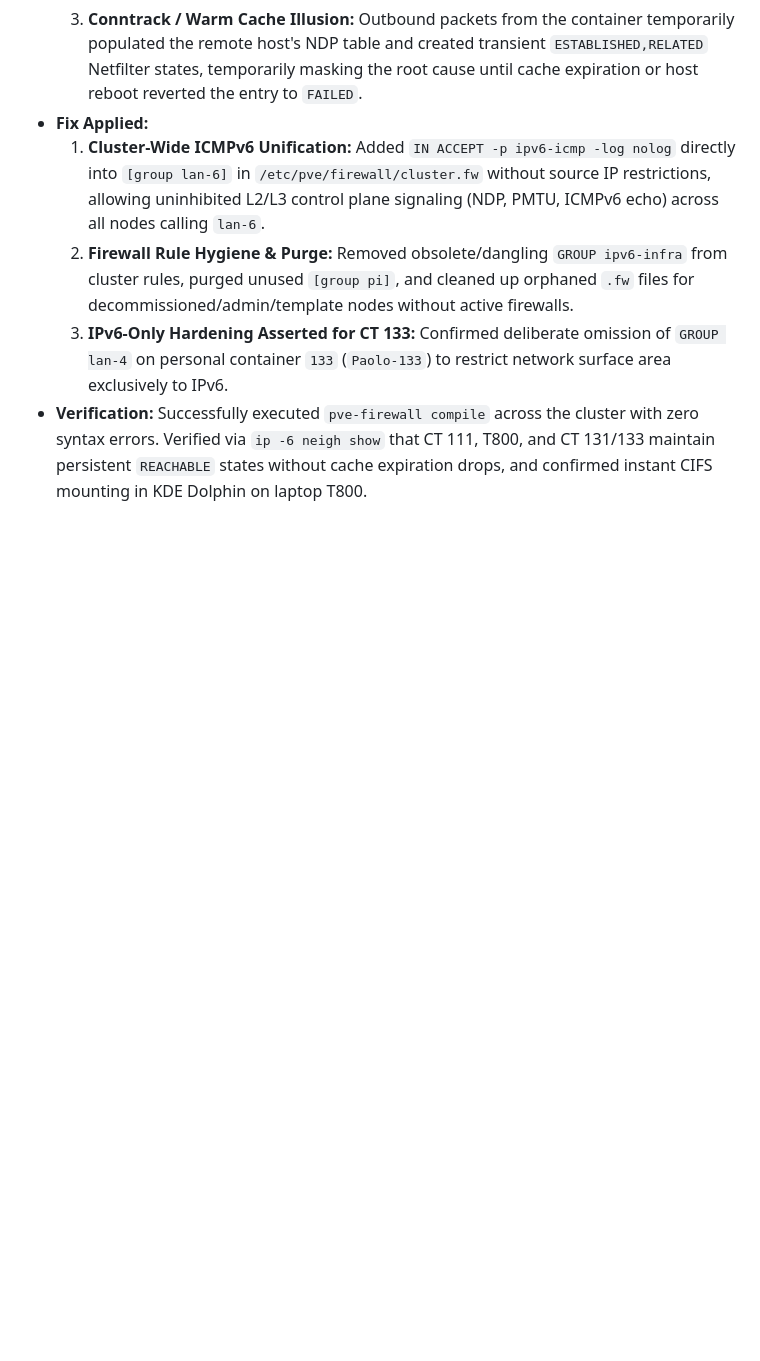
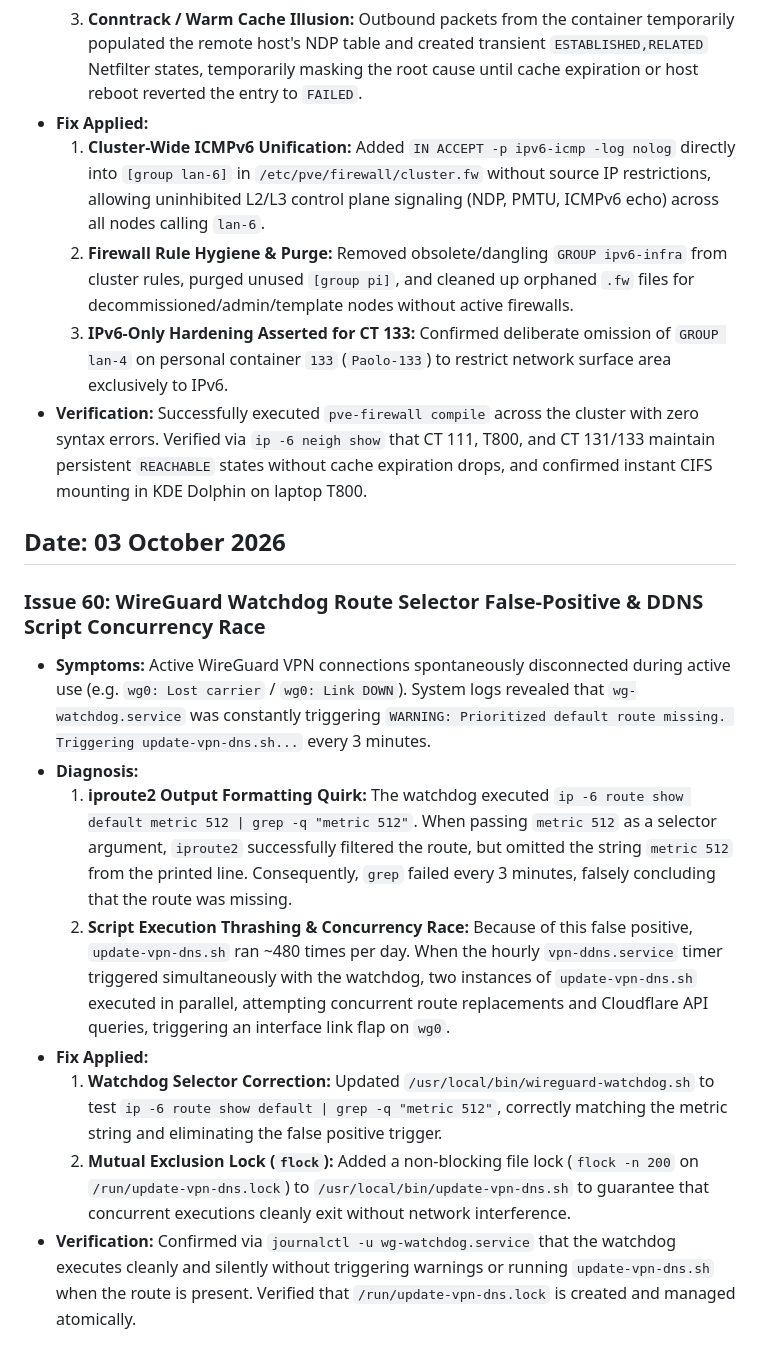
Before and after one commit to TucoPF/Homelab-Portfolio, a Markdown page: 3_Engineering_and_Troubleshooting/01_System_Fixes_Timeline.md, the part around the change. GitHub-like rendering; blank space fills up the shorter version.

Commit message:
docs: record Issue 60 on WireGuard watchdog route selector bug and flock race prevention

```diff
--- a/3_Engineering_and_Troubleshooting/01_System_Fixes_Timeline.md
+++ b/3_Engineering_and_Troubleshooting/01_System_Fixes_Timeline.md
@@ -864,3 +864,15 @@ The fix is persistent across reboots. The sensor no longer enters autosuspend, w
   2. **Firewall Rule Hygiene & Purge:** Removed obsolete/dangling `GROUP ipv6-infra` from cluster rules, purged unused `[group pi]`, and cleaned up orphaned `.fw` files for decommissioned/admin/template nodes without active firewalls.
   3. **IPv6-Only Hardening Asserted for CT 133:** Confirmed deliberate omission of `GROUP lan-4` on personal container `133` (`Paolo-133`) to restrict network surface area exclusively to IPv6.
 * **Verification:** Successfully executed `pve-firewall compile` across the cluster with zero syntax errors. Verified via `ip -6 neigh show` that CT 111, T800, and CT 131/133 maintain persistent `REACHABLE` states without cache expiration drops, and confirmed instant CIFS mounting in KDE Dolphin on laptop T800.
+
+## Date: 03 October 2026
+
+### Issue 60: WireGuard Watchdog Route Selector False-Positive & DDNS Script Concurrency Race
+* **Symptoms:** Active WireGuard VPN connections spontaneously disconnected during active use (e.g. `wg0: Lost carrier` / `wg0: Link DOWN`). System logs revealed that `wg-watchdog.service` was constantly triggering `WARNING: Prioritized default route missing. Triggering update-vpn-dns.sh...` every 3 minutes.
+* **Diagnosis:**
+  1. **iproute2 Output Formatting Quirk:** The watchdog executed `ip -6 route show default metric 512 | grep -q "metric 512"`. When passing `metric 512` as a selector argument, `iproute2` successfully filtered the route, but omitted the string `metric 512` from the printed line. Consequently, `grep` failed every 3 minutes, falsely concluding that the route was missing.
+  2. **Script Execution Thrashing & Concurrency Race:** Because of this false positive, `update-vpn-dns.sh` ran ~480 times per day. When the hourly `vpn-ddns.service` timer triggered simultaneously with the watchdog, two instances of `update-vpn-dns.sh` executed in parallel, attempting concurrent route replacements and Cloudflare API queries, triggering an interface link flap on `wg0`.
+* **Fix Applied:**
+  1. **Watchdog Selector Correction:** Updated `/usr/local/bin/wireguard-watchdog.sh` to test `ip -6 route show default | grep -q "metric 512"`, correctly matching the metric string and eliminating the false positive trigger.
+  2. **Mutual Exclusion Lock (`flock`):** Added a non-blocking file lock (`flock -n 200` on `/run/update-vpn-dns.lock`) to `/usr/local/bin/update-vpn-dns.sh` to guarantee that concurrent executions cleanly exit without network interference.
+* **Verification:** Confirmed via `journalctl -u wg-watchdog.service` that the watchdog executes cleanly and silently without triggering warnings or running `update-vpn-dns.sh` when the route is present. Verified that `/run/update-vpn-dns.lock` is created and managed atomically.
```
Also changed, not shown: 1_Infrastructure_and_Architecture/05_IPv6_Zero_Trust_VPN.md (+1 -1 lines).
